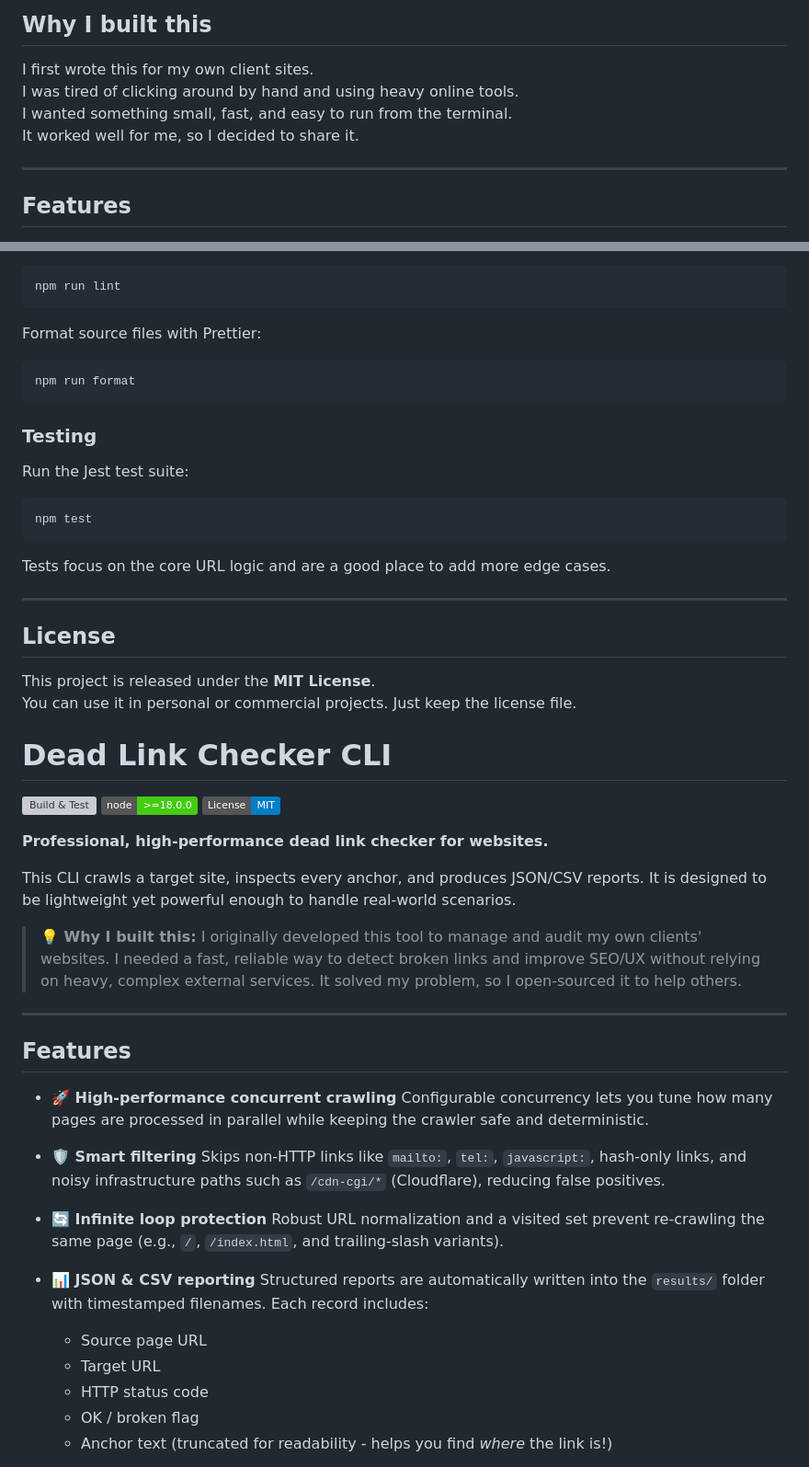
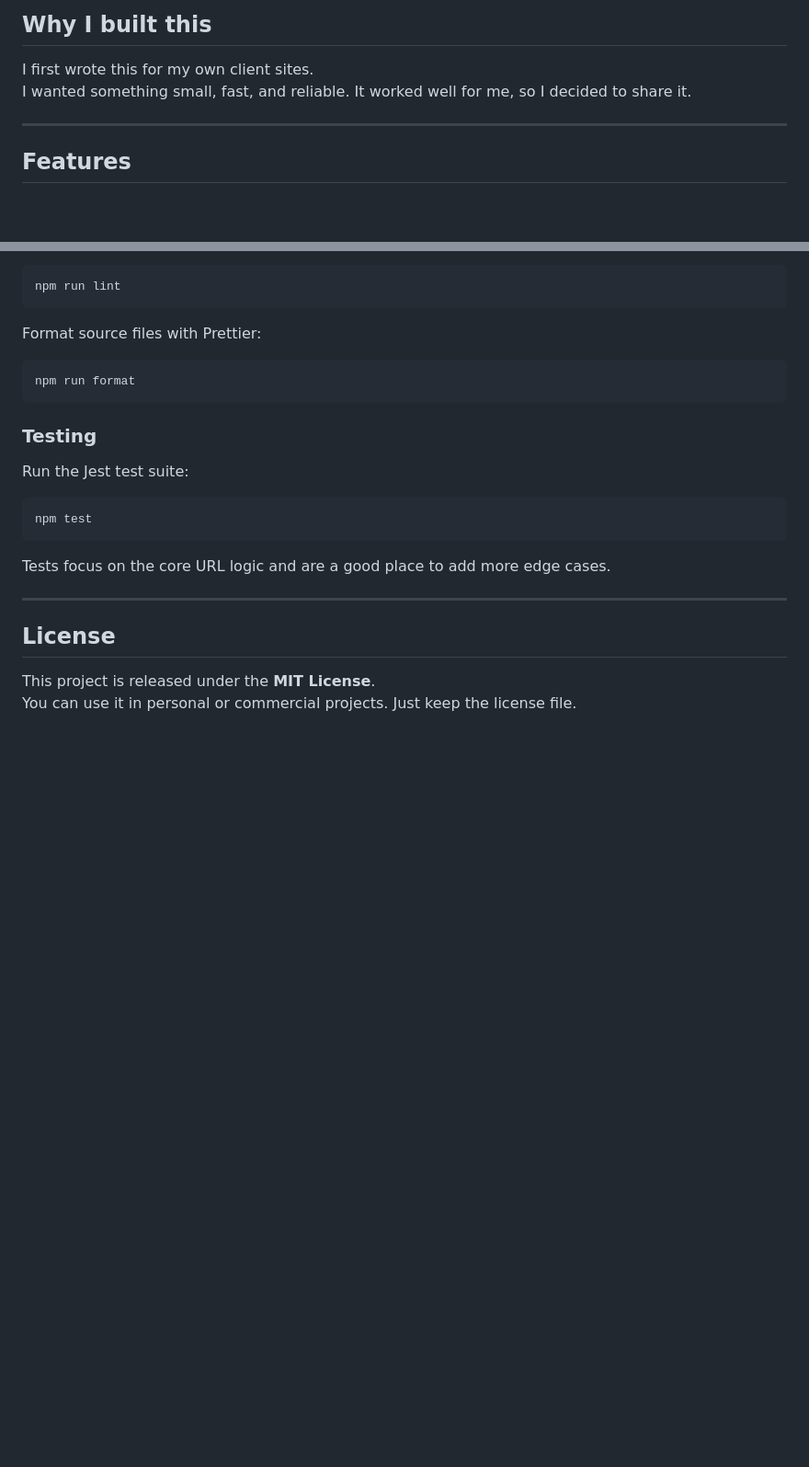
Before and after one commit to mehmeterenyasar/dead-link-checker, a Markdown page: README.md, 2 parts joined by grey strips. Shown at 92% size. GitHub-like rendering; badges without logos; blank space fills up the shorter version; grey boxes are pictures that could not be loaded.

```diff
--- a/README.md
+++ b/README.md
@@ -10,8 +10,7 @@ It crawls your site, checks links, and writes a report you can actually use.
 ## Why I built this
 
 I first wrote this for my own client sites.
-I was tired of clicking around by hand and using heavy online tools.
-I wanted something small, fast, and easy to run from the terminal.
+I wanted something small, fast, and reliable.
 It worked well for me, so I decided to share it.
 
 ---
@@ -173,37 +172,3 @@ Tests focus on the core URL logic and are a good place to add more edge cases.
 This project is released under the **MIT License**.
 You can use it in personal or commercial projects. Just keep the license file.
 
-# Dead Link Checker CLI
-
-![Build & Test](https://github.com/mehmeterenyasar/dead-link-checker/actions/workflows/ci.yml/badge.svg)
-![Node Version](https://img.shields.io/badge/node-%3E%3D18.0.0-brightgreen.svg)
-[![License: MIT](https://img.shields.io/badge/License-MIT-blue.svg)](LICENSE)
-
-**Professional, high-performance dead link checker for websites.**
-
-This CLI crawls a target site, inspects every anchor, and produces JSON/CSV reports. It is designed to be lightweight yet powerful enough to handle real-world scenarios.
-
-> **💡 Why I built this:**
-> I originally developed this tool to manage and audit my own clients' websites. I needed a fast, reliable way to detect broken links and improve SEO/UX without relying on heavy, complex external services. It solved my problem, so I open-sourced it to help others.
-
----
-
-## Features
-
-- **🚀 High‑performance concurrent crawling**
-  Configurable concurrency lets you tune how many pages are processed in parallel while keeping the crawler safe and deterministic.
-
-- **🛡️ Smart filtering**
-  Skips non-HTTP links like `mailto:`, `tel:`, `javascript:`, hash-only links, and noisy infrastructure paths such as `/cdn-cgi/*` (Cloudflare), reducing false positives.
-
-- **🔄 Infinite loop protection**
-  Robust URL normalization and a visited set prevent re-crawling the same page (e.g., `/`, `/index.html`, and trailing-slash variants).
-
-- **📊 JSON & CSV reporting**
-  Structured reports are automatically written into the `results/` folder with timestamped filenames. Each record includes:
-  - Source page URL
-  - Target URL
-  - HTTP status code
-  - OK / broken flag
-  - Anchor text (truncated for readability - helps you find *where* the link is!)
-
```
Also changed, not shown: other parts of README.md (+0 -96 lines).
